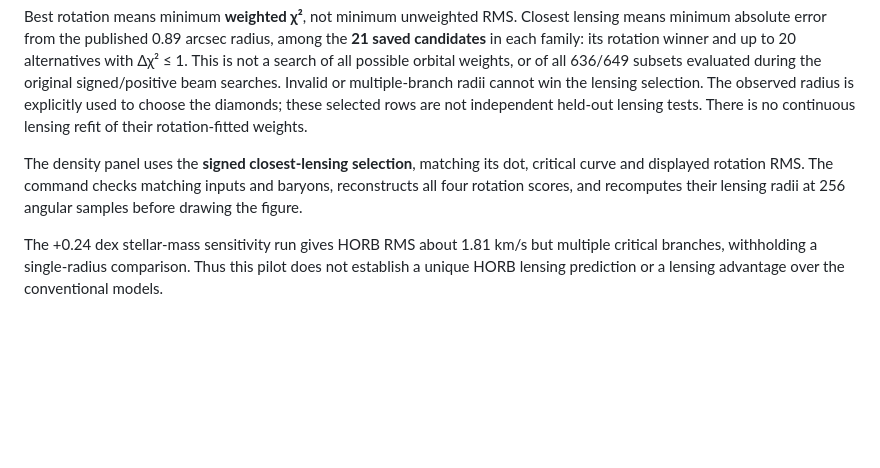
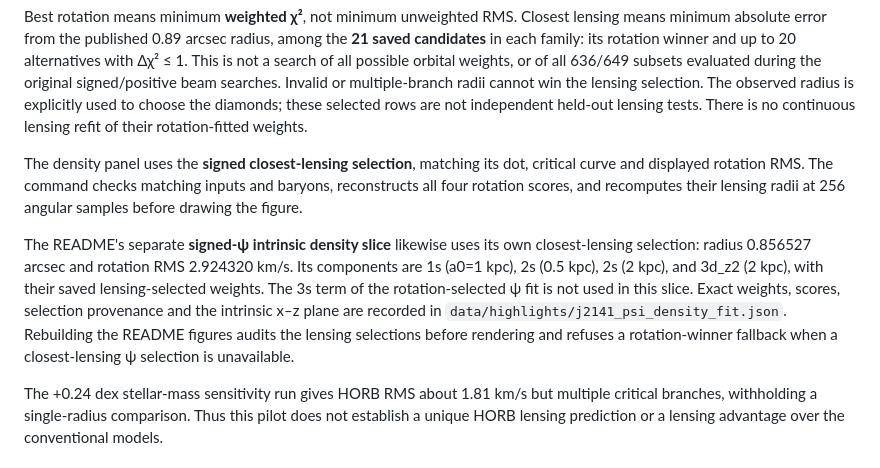
Before and after one commit to yasteven/horb, a Markdown page: docs/swells.md, the part around the change. Drawn GitHub-style; blank space fills up the shorter version.

```diff
--- a/docs/swells.md
+++ b/docs/swells.md
@@ -180,6 +180,16 @@ dot, critical curve and displayed rotation RMS. The command checks matching
 inputs and baryons, reconstructs all four rotation scores, and recomputes
 their lensing radii at 256 angular samples before drawing the figure.
 
+The README's separate **signed-ψ intrinsic density slice** likewise uses its
+own closest-lensing selection: radius 0.856527 arcsec and rotation RMS
+2.924320 km/s. Its components are 1s (a0=1 kpc), 2s (0.5 kpc), 2s (2 kpc),
+and 3d_z2 (2 kpc), with their saved lensing-selected weights. The 3s term of
+the rotation-selected ψ fit is not used in this slice. Exact weights, scores,
+selection provenance and the intrinsic x–z plane are recorded in
+`data/highlights/j2141_psi_density_fit.json`. Rebuilding the README figures
+audits the lensing selections before rendering and refuses a rotation-winner
+fallback when a closest-lensing ψ selection is unavailable.
+
 The +0.24 dex stellar-mass sensitivity run gives HORB RMS about 1.81 km/s but
 multiple critical branches, withholding a single-radius comparison. Thus
 this pilot does not establish a unique HORB lensing prediction or a lensing
```
Also changed, not shown: README.md (+9 -4 lines), docs/readme_highlights.md (+6 -0 lines), images/swells/j2141_psi_density_highlight.png, 7 other files.
